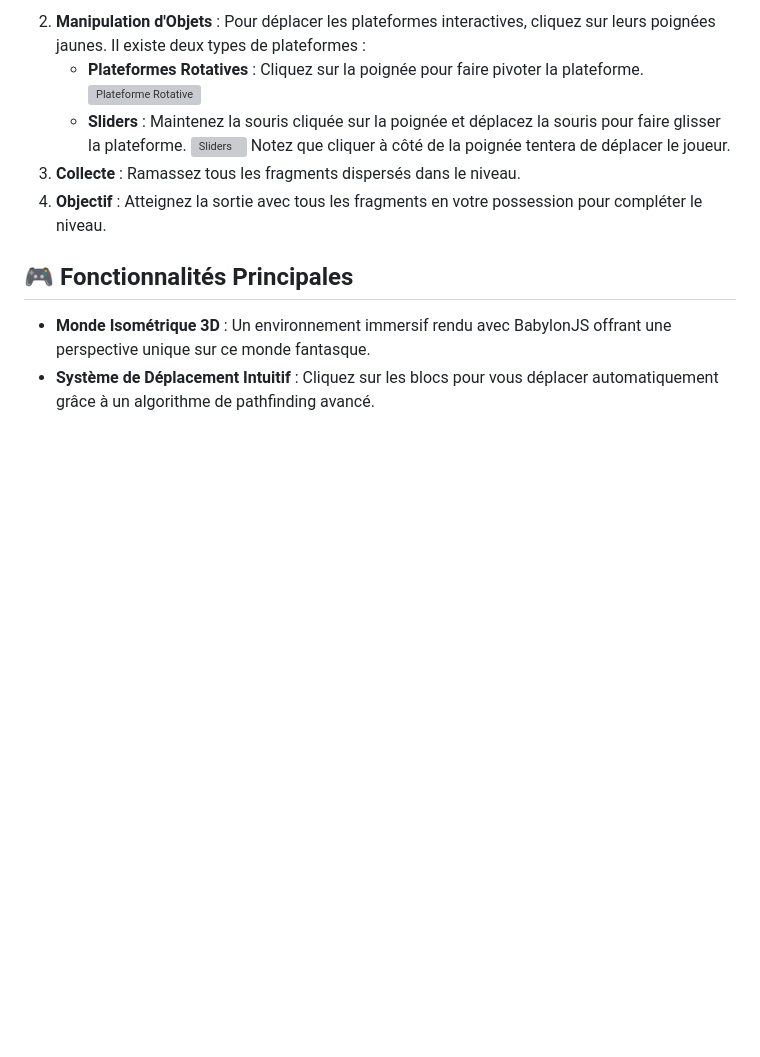
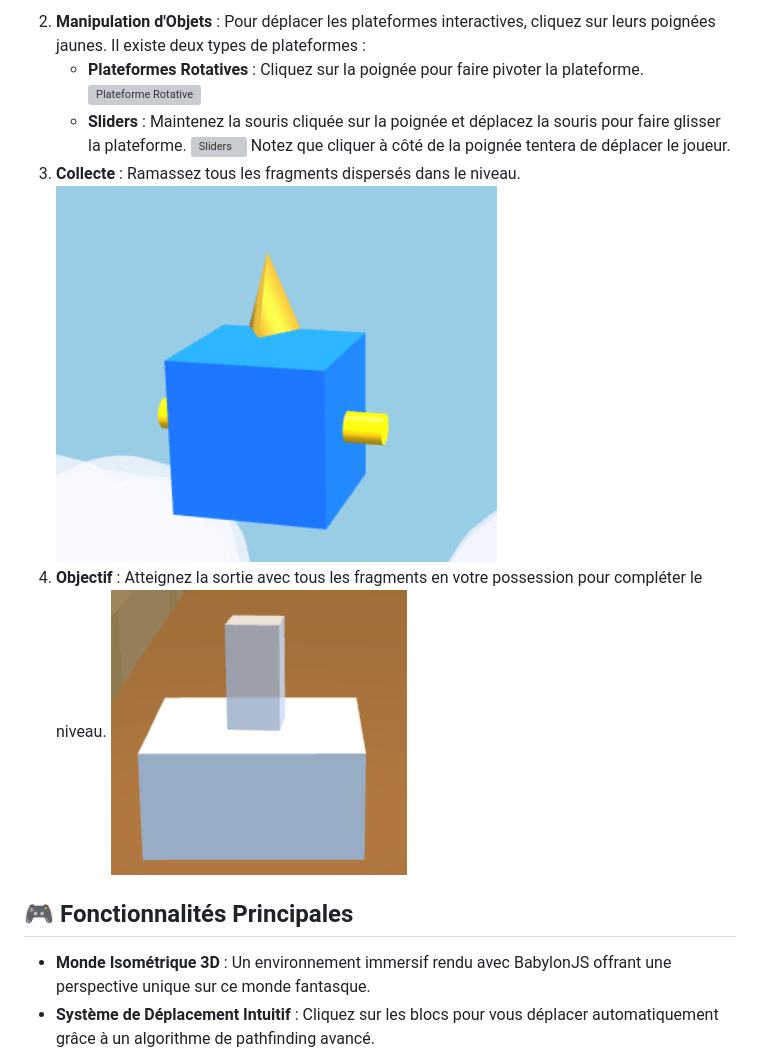
Before and after one commit to gamesonweb/dreamland-Ye4hL0w, a Markdown page: README.md, the part around the change. Rendered like a GitHub page; pictures changed too: readme-img/Fragments.png (added), readme-img/Sortie.png (added); blank space fills up the shorter version; grey boxes are pictures that could not be loaded.

Commit message:
ajouts images

```diff
--- a/README.md
+++ b/README.md
@@ -36,7 +36,9 @@ Progressez à travers des niveaux évoluant dans le ciel, où chaque énigme ré
    ![Sliders](readme-img/Sliders.gif)
    Notez que cliquer à côté de la poignée tentera de déplacer le joueur.
 3. **Collecte** : Ramassez tous les fragments dispersés dans le niveau.
+![Fragments](readme-img/Fragments.png)
 4. **Objectif** : Atteignez la sortie avec tous les fragments en votre possession pour compléter le niveau.
+![Sortie](readme-img/Sortie.png)
 
 
 ## 🎮 Fonctionnalités Principales
```
